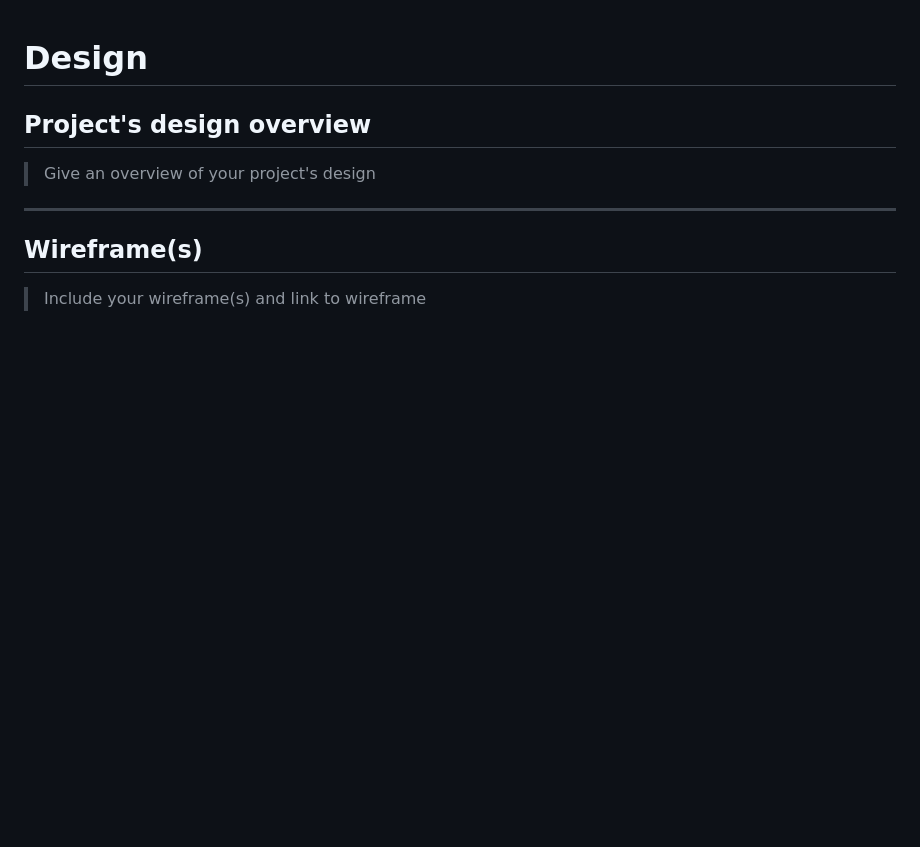
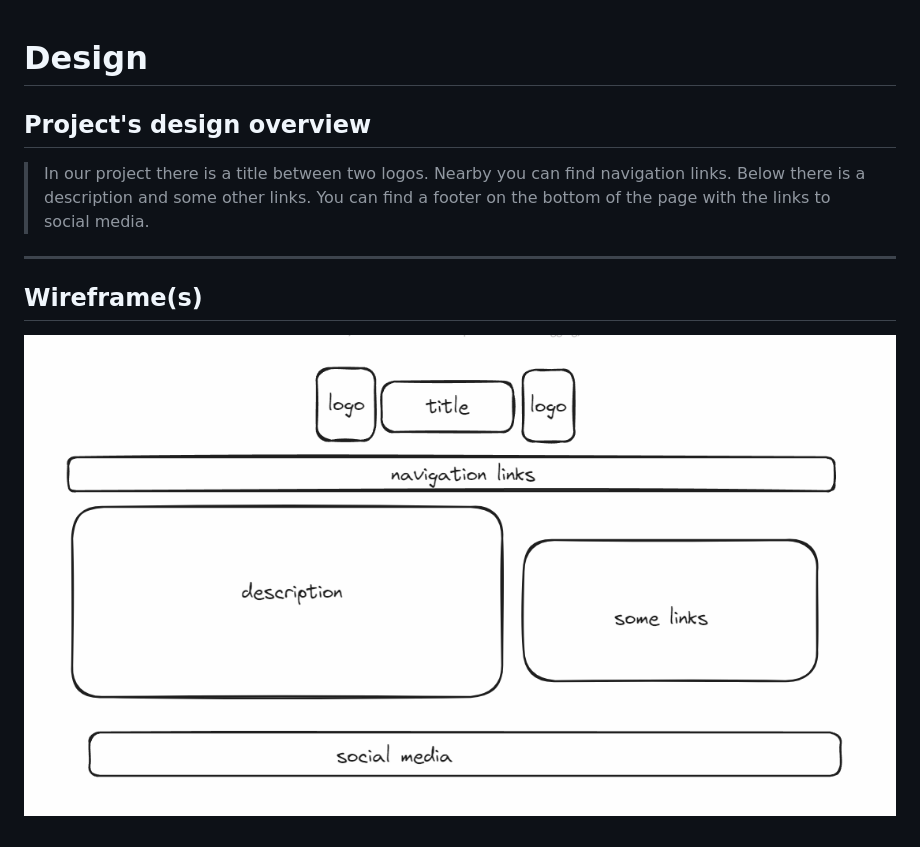
Before and after one commit to BF-FrontEnd-class-2024/group2-agile-development-all-about-trees, a Markdown page: planning/design.md, the part around the change. GitHub-like rendering; pictures changed too: planning/design.png (added); blank space fills up the shorter version.

Commit message:
add design with the picture

```diff
--- a/planning/design.md
+++ b/planning/design.md
@@ -2,16 +2,12 @@
 
 ## Project's design overview
 
-> Give an overview of your project's design
-
-<!-- give an overview of your project's design -->
-<!-- describe the reasoning behind your group's design and wireframe -->
-<!-- include other centralized decisions like fonts, palates, ... -->
+> In our project there is a title between two logos. Nearby you can find
+> navigation links. Below there is a description and some other links. You can
+> find a footer on the bottom of the page with the links to social media.
 
 ---
 
 ## Wireframe(s)
 
-> Include your wireframe(s) and link to wireframe
-
-<!-- provide a link to your wireframe documenting on Figma, or wherever it is -->
+![design](design.png)
```
